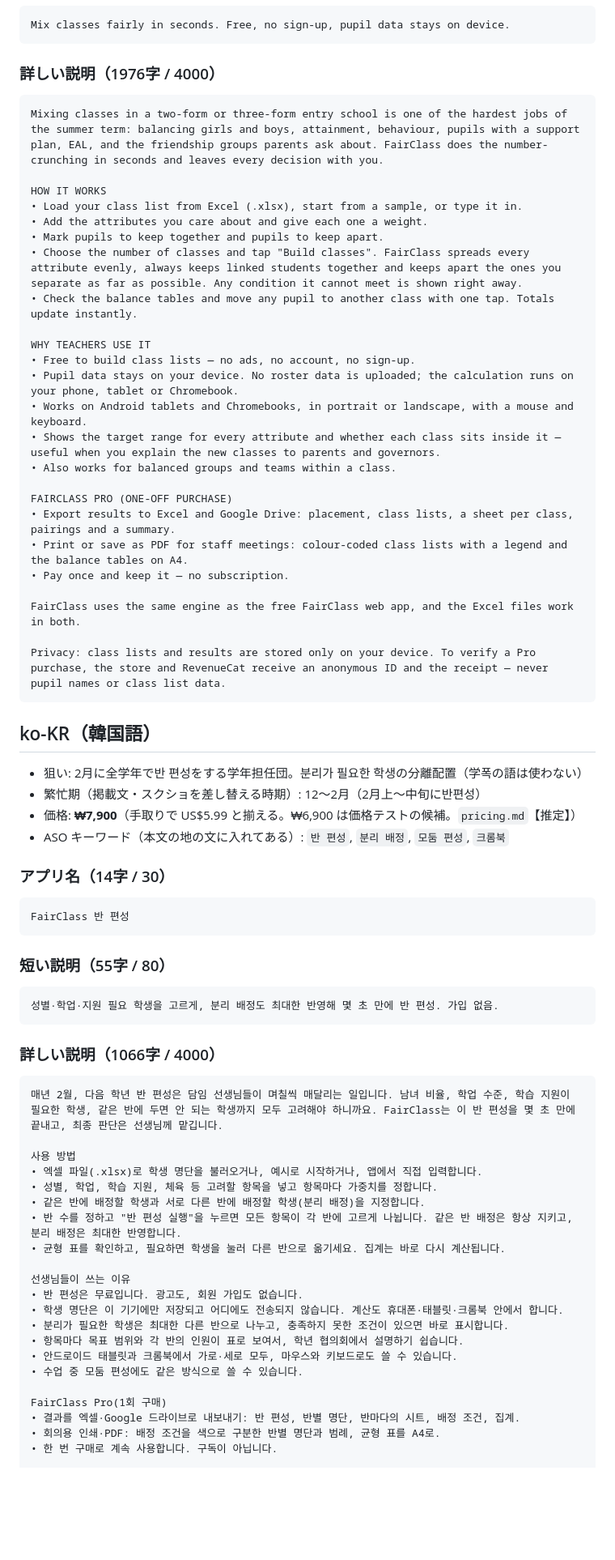
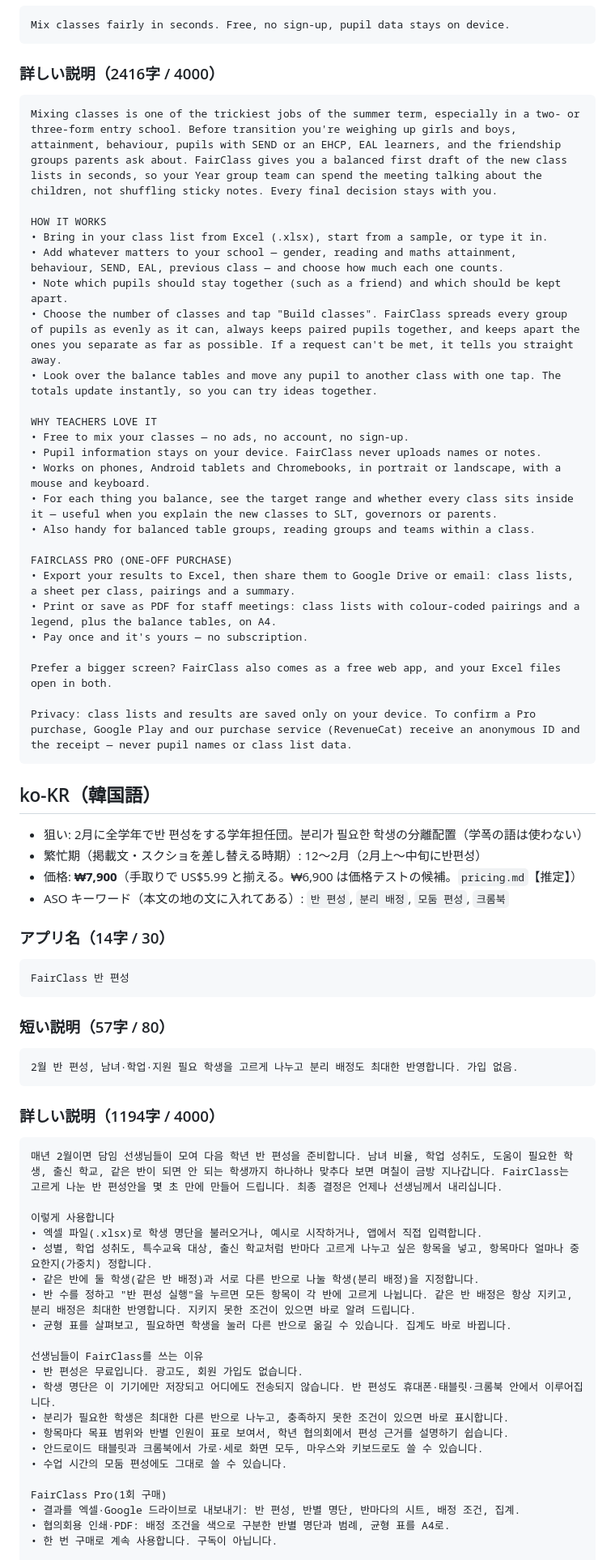
Before and after one commit to ohru131/ClassClassify, a Markdown page: docs/store-listing.md, the part around one of its changes. Shown at 81% size. GitHub-like rendering; blank space fills up the shorter version.

````diff
--- a/docs/store-listing.md
+++ b/docs/store-listing.md
@@ -136,33 +139,33 @@ FairClass: Mixing Classes
 Mix classes fairly in seconds. Free, no sign-up, pupil data stays on device.
 ```
 
-### 詳しい説明（1976字 / 4000）
+### 詳しい説明（2416字 / 4000）
 
 ```
-Mixing classes in a two-form or three-form entry school is one of the hardest jobs of the summer term: balancing girls and boys, attainment, behaviour, pupils with a support plan, EAL, and the friendship groups parents ask about. FairClass does the number-crunching in seconds and leaves every decision with you.
+Mixing classes is one of the trickiest jobs of the summer term, especially in a two- or three-form entry school. Before transition you're weighing up girls and boys, attainment, behaviour, pupils with SEND or an EHCP, EAL learners, and the friendship groups parents ask about. FairClass gives you a balanced first draft of the new class lists in seconds, so your Year group team can spend the meeting talking about the children, not shuffling sticky notes. Every final decision stays with you.
 
 HOW IT WORKS
-• Load your class list from Excel (.xlsx), start from a sample, or type it in.
-• Add the attributes you care about and give each one a weight.
-• Mark pupils to keep together and pupils to keep apart.
-• Choose the number of classes and tap "Build classes". FairClass spreads every attribute evenly, always keeps linked students together and keeps apart the ones you separate as far as possible. Any condition it cannot meet is shown right away.
-• Check the balance tables and move any pupil to another class with one tap. Totals update instantly.
+• Bring in your class list from Excel (.xlsx), start from a sample, or type it in.
+• Add whatever matters to your school — gender, reading and maths attainment, behaviour, SEND, EAL, previous class — and choose how much each one counts.
+• Note which pupils should stay together (such as a friend) and which should be kept apart.
+• Choose the number of classes and tap "Build classes". FairClass spreads every group of pupils as evenly as it can, always keeps paired pupils together, and keeps apart the ones you separate as far as possible. If a request can't be met, it tells you straight away.
+• Look over the balance tables and move any pupil to another class with one tap. The totals update instantly, so you can try ideas together.
 
-WHY TEACHERS USE IT
-• Free to build class lists — no ads, no account, no sign-up.
-• Pupil data stays on your device. No roster data is uploaded; the calculation runs on your phone, tablet or Chromebook.
-• Works on Android tablets and Chromebooks, in portrait or landscape, with a mouse and keyboard.
-• Shows the target range for every attribute and whether each class sits inside it — useful when you explain the new classes to parents and governors.
-• Also works for balanced groups and teams within a class.
+WHY TEACHERS LOVE IT
+• Free to mix your classes — no ads, no account, no sign-up.
+• Pupil information stays on your device. FairClass never uploads names or notes.
+• Works on phones, Android tablets and Chromebooks, in portrait or landscape, with a mouse and keyboard.
+• For each thing you balance, see the target range and whether every class sits inside it — useful when you explain the new classes to SLT, governors or parents.
+• Also handy for balanced table groups, reading groups and teams within a class.
 
 FAIRCLASS PRO (ONE-OFF PURCHASE)
-• Export results to Excel and Google Drive: placement, class lists, a sheet per class, pairings and a summary.
-• Print or save as PDF for staff meetings: colour-coded class lists with a legend and the balance tables on A4.
-• Pay once and keep it — no subscription.
+• Export your results to Excel, then share them to Google Drive or email: class lists, a sheet per class, pairings and a summary.
+• Print or save as PDF for staff meetings: class lists with colour-coded pairings and a legend, plus the balance tables, on A4.
+• Pay once and it's yours — no subscription.
 
-FairClass uses the same engine as the free FairClass web app, and the Excel files work in both.
+Prefer a bigger screen? FairClass also comes as a free web app, and your Excel files open in both.
 
-Privacy: class lists and results are stored only on your device. To verify a Pro purchase, the store and RevenueCat receive an anonymous ID and the receipt — never pupil names or class list data.
+Privacy: class lists and results are saved only on your device. To confirm a Pro purchase, Google Play and our purchase service (RevenueCat) receive an anonymous ID and the receipt — never pupil names or class list data.
 ```
 
 ## ko-KR（韓国語）
@@ -178,34 +181,34 @@ Privacy: class lists and results are stored only on your device. To verify a Pro
 FairClass 반 편성
 ```
 
-### 短い説明（55字 / 80）
+### 短い説明（57字 / 80）
 
 ```
-성별·학업·지원 필요 학생을 고르게, 분리 배정도 최대한 반영해 몇 초 만에 반 편성. 가입 없음.
+2월 반 편성, 남녀·학업·지원 필요 학생을 고르게 나누고 분리 배정도 최대한 반영합니다. 가입 없음.
 ```
 
-### 詳しい説明（1066字 / 4000）
+### 詳しい説明（1194字 / 4000）
 
 ```
-매년 2월, 다음 학년 반 편성은 담임 선생님들이 며칠씩 매달리는 일입니다. 남녀 비율, 학업 수준, 학습 지원이 필요한 학생, 같은 반에 두면 안 되는 학생까지 모두 고려해야 하니까요. FairClass는 이 반 편성을 몇 초 만에 끝내고, 최종 판단은 선생님께 맡깁니다.
+매년 2월이면 담임 선생님들이 모여 다음 학년 반 편성을 준비합니다. 남녀 비율, 학업 성취도, 도움이 필요한 학생, 출신 학교, 같은 반이 되면 안 되는 학생까지 하나하나 맞추다 보면 며칠이 금방 지나갑니다. FairClass는 고르게 나눈 반 편성안을 몇 초 만에 만들어 드립니다. 최종 결정은 언제나 선생님께서 내리십니다.
 
-사용 방법
+이렇게 사용합니다
 • 엑셀 파일(.xlsx)로 학생 명단을 불러오거나, 예시로 시작하거나, 앱에서 직접 입력합니다.
-• 성별, 학업, 학습 지원, 체육 등 고려할 항목을 넣고 항목마다 가중치를 정합니다.
-• 같은 반에 배정할 학생과 서로 다른 반에 배정할 학생(분리 배정)을 지정합니다.
-• 반 수를 정하고 "반 편성 실행"을 누르면 모든 항목이 각 반에 고르게 나뉩니다. 같은 반 배정은 항상 지키고, 분리 배정은 최대한 반영합니다.
-• 균형 표를 확인하고, 필요하면 학생을 눌러 다른 반으로 옮기세요. 집계는 바로 다시 계산됩니다.
+• 성별, 학업 성취도, 특수교육 대상, 출신 학교처럼 반마다 고르게 나누고 싶은 항목을 넣고, 항목마다 얼마나 중요한지(가중치) 정합니다.
+• 같은 반에 둘 학생(같은 반 배정)과 서로 다른 반으로 나눌 학생(분리 배정)을 지정합니다.
+• 반 수를 정하고 "반 편성 실행"을 누르면 모든 항목이 각 반에 고르게 나뉩니다. 같은 반 배정은 항상 지키고, 분리 배정은 최대한 반영합니다. 지키지 못한 조건이 있으면 바로 알려 드립니다.
+• 균형 표를 살펴보고, 필요하면 학생을 눌러 다른 반으로 옮길 수 있습니다. 집계도 바로 바뀝니다.
 
-선생님들이 쓰는 이유
+선생님들이 FairClass를 쓰는 이유
 • 반 편성은 무료입니다. 광고도, 회원 가입도 없습니다.
-• 학생 명단은 이 기기에만 저장되고 어디에도 전송되지 않습니다. 계산도 휴대폰·태블릿·크롬북 안에서 합니다.
+• 학생 명단은 이 기기에만 저장되고 어디에도 전송되지 않습니다. 반 편성도 휴대폰·태블릿·크롬북 안에서 이루어집니다.
 • 분리가 필요한 학생은 최대한 다른 반으로 나누고, 충족하지 못한 조건이 있으면 바로 표시합니다.
-• 항목마다 목표 범위와 각 반의 인원이 표로 보여서, 학년 협의회에서 설명하기 쉽습니다.
-• 안드로이드 태블릿과 크롬북에서 가로·세로 모두, 마우스와 키보드로도 쓸 수 있습니다.
-• 수업 중 모둠 편성에도 같은 방식으로 쓸 수 있습니다.
+• 항목마다 목표 범위와 반별 인원이 표로 보여서, 학년 협의회에서 편성 근거를 설명하기 쉽습니다.
+• 안드로이드 태블릿과 크롬북에서 가로·세로 화면 모두, 마우스와 키보드로도 쓸 수 있습니다.
+• 수업 시간의 모둠 편성에도 그대로 쓸 수 있습니다.
 
 FairClass Pro(1회 구매)
 • 결과를 엑셀·Google 드라이브로 내보내기: 반 편성, 반별 명단, 반마다의 시트, 배정 조건, 집계.
-• 회의용 인쇄·PDF: 배정 조건을 색으로 구분한 반별 명단과 범례, 균형 표를 A4로.
+• 협의회용 인쇄·PDF: 배정 조건을 색으로 구분한 반별 명단과 범례, 균형 표를 A4로.
 • 한 번 구매로 계속 사용합니다. 구독이 아닙니다.
 
````
Also changed, not shown: other parts of docs/store-listing.md (+144 -140 lines).
